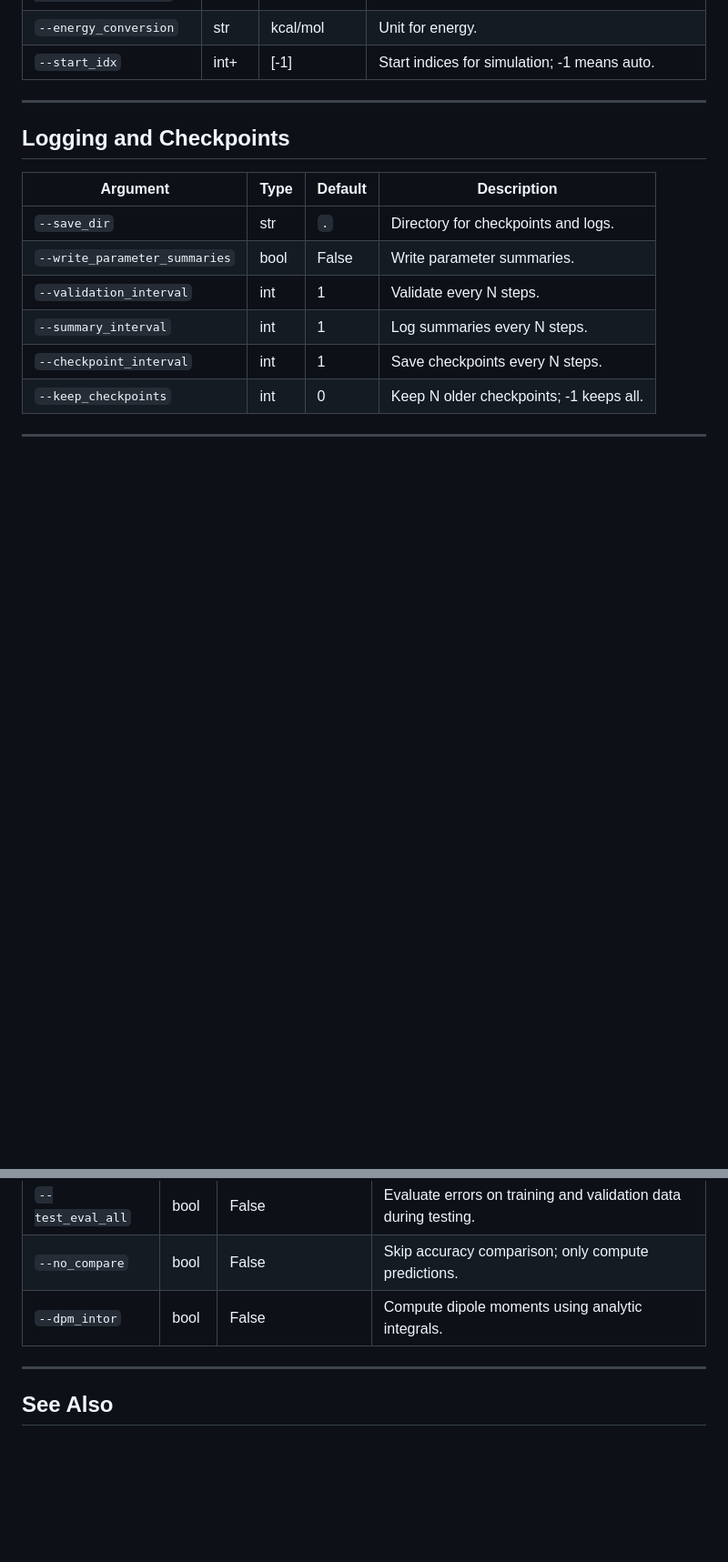
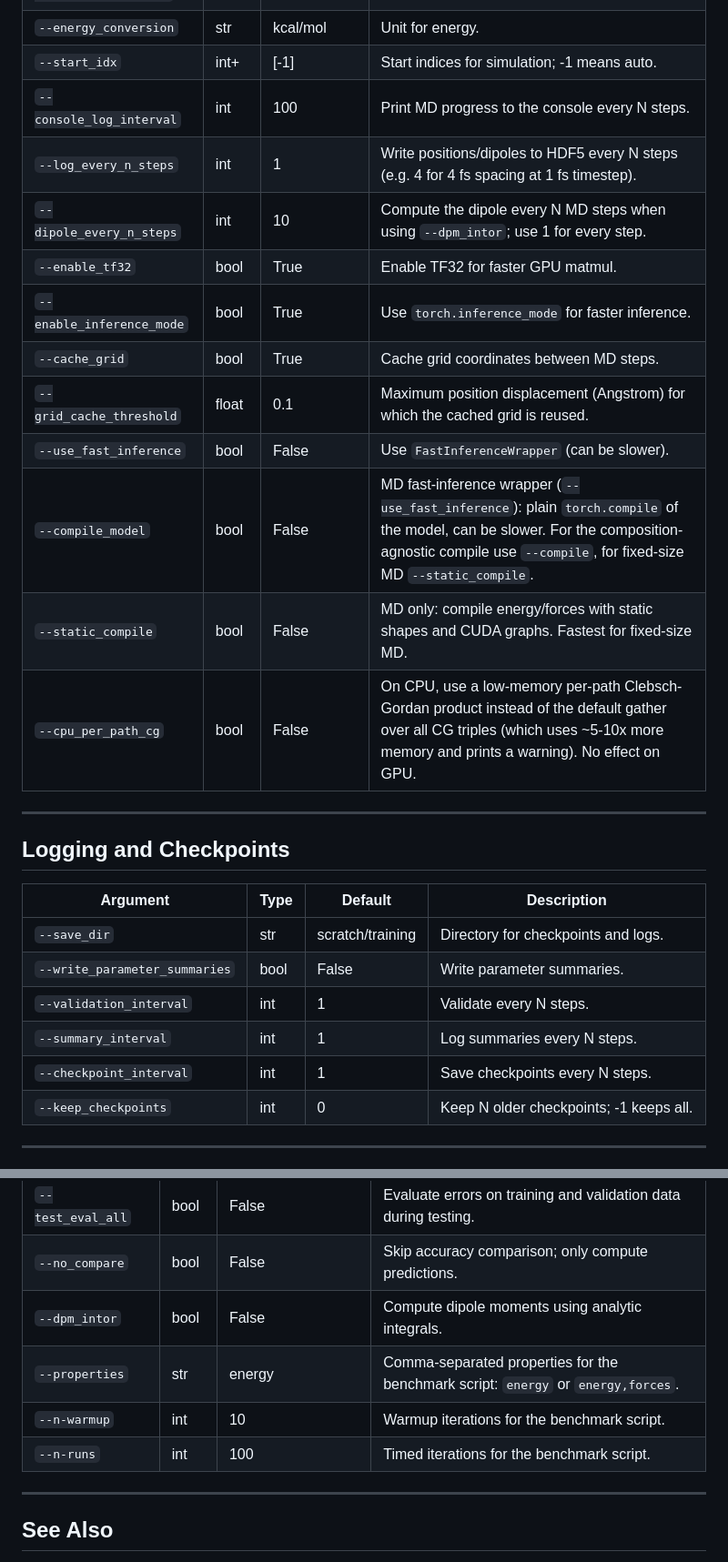
Before and after one commit to MihailBogojeski/equiv_dens_ml, a Markdown page: docs/args_reference.md, 2 parts joined by grey strips. Shown at 91% size. Rendered like a GitHub page; blank space fills up the shorter version.

```diff
--- a/docs/args_reference.md
+++ b/docs/args_reference.md
@@ -360,6 +378,17 @@ These options apply when running ML-enhanced molecular dynamics via the `md` sub
 | `--position_conversion` | str | Ang | Unit for positions. |
 | `--energy_conversion` | str | kcal/mol | Unit for energy. |
 | `--start_idx` | int+ | [-1] | Start indices for simulation; -1 means auto. |
+| `--console_log_interval` | int | 100 | Print MD progress to the console every N steps. |
+| `--log_every_n_steps` | int | 1 | Write positions/dipoles to HDF5 every N steps (e.g. 4 for 4 fs spacing at 1 fs timestep). |
+| `--dipole_every_n_steps` | int | 10 | Compute the dipole every N MD steps when using `--dpm_intor`; use 1 for every step. |
+| `--enable_tf32` | bool | True | Enable TF32 for faster GPU matmul. |
+| `--enable_inference_mode` | bool | True | Use `torch.inference_mode` for faster inference. |
+| `--cache_grid` | bool | True | Cache grid coordinates between MD steps. |
+| `--grid_cache_threshold` | float | 0.1 | Maximum position displacement (Angstrom) for which the cached grid is reused. |
+| `--use_fast_inference` | bool | False | Use `FastInferenceWrapper` (can be slower). |
+| `--compile_model` | bool | False | MD fast-inference wrapper (`--use_fast_inference`): plain `torch.compile` of the model, can be slower. For the composition-agnostic compile use `--compile`, for fixed-size MD `--static_compile`. |
+| `--static_compile` | bool | False | MD only: compile energy/forces with static shapes and CUDA graphs. Fastest for fixed-size MD. |
+| `--cpu_per_path_cg` | bool | False | On CPU, use a low-memory per-path Clebsch-Gordan product instead of the default gather over all CG triples (which uses ~5-10x more memory and prints a warning). No effect on GPU. |
 
 ---
 
@@ -367,7 +396,7 @@ These options apply when running ML-enhanced molecular dynamics via the `md` sub
 
 | Argument | Type | Default | Description |
 |----------|------|--------|-------------|
-| `--save_dir` | str | `.` | Directory for checkpoints and logs. |
+| `--save_dir` | str | scratch/training | Directory for checkpoints and logs. |
 | `--write_parameter_summaries` | bool | False | Write parameter summaries. |
 | `--validation_interval` | int | 1 | Validate every N steps. |
 | `--summary_interval` | int | 1 | Log summaries every N steps. |
@@ -387,6 +416,9 @@ These options apply when running ML-enhanced molecular dynamics via the `md` sub
 | `--test_eval_all` | bool | False | Evaluate errors on training and validation data during testing. |
 | `--no_compare` | bool | False | Skip accuracy comparison; only compute predictions. |
 | `--dpm_intor` | bool | False | Compute dipole moments using analytic integrals. |
+| `--properties` | str | energy | Comma-separated properties for the benchmark script: `energy` or `energy,forces`. |
+| `--n-warmup` | int | 10 | Warmup iterations for the benchmark script. |
+| `--n-runs` | int | 100 | Timed iterations for the benchmark script. |
 
 ---
 
```
Also changed, not shown: other parts of docs/args_reference.md (+23 -5 lines).
